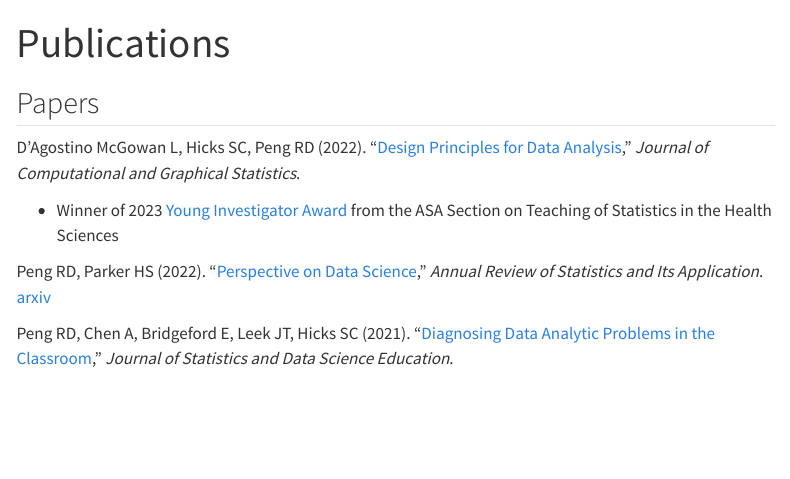
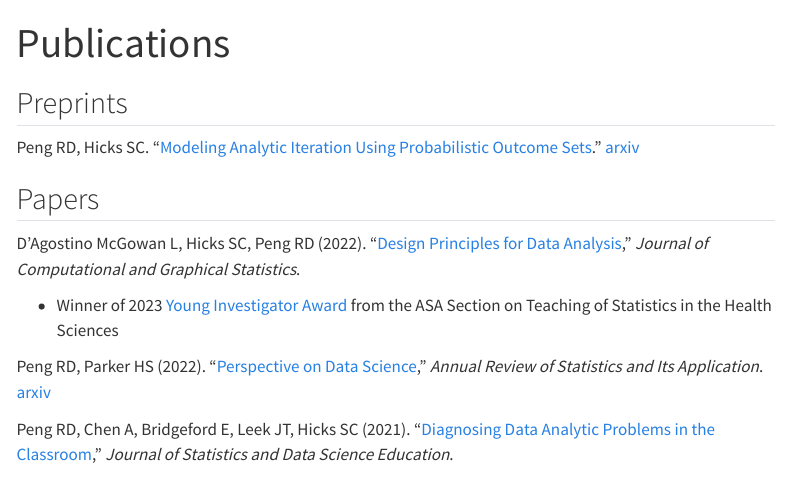
Before and after one commit to rdpeng/analyticdesigntheory, a Quarto document (publications.qmd): the page in a window 1100 px wide, from its top. Rendered offline with R 4.5, knitr and Pandoc in place of Quarto, with nearby package versions; menus at the side of the page are left out.

Commit message:
Preprint

```diff
--- a/publications.qmd
+++ b/publications.qmd
@@ -1,6 +1,10 @@
 ---
 title: "Publications"
 ---
+
+## Preprints
+
+Peng RD, Hicks SC. "[Modeling Analytic Iteration Using Probabilistic Outcome Sets](https://arxiv.org/abs/2309.08494)." [arxiv](https://arxiv.org/abs/2309.08494)
 
 
 ## Papers
```
Also changed, not shown: docs/search.json, 1 other file.
